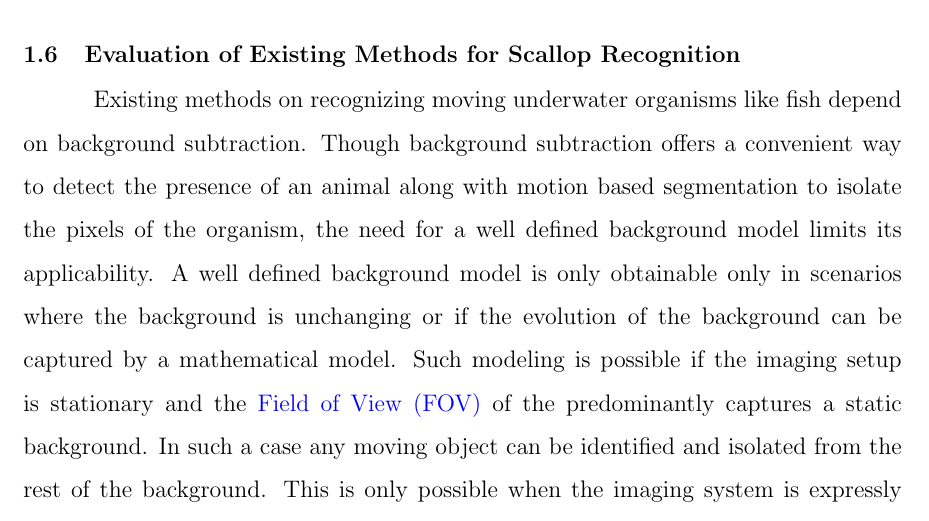
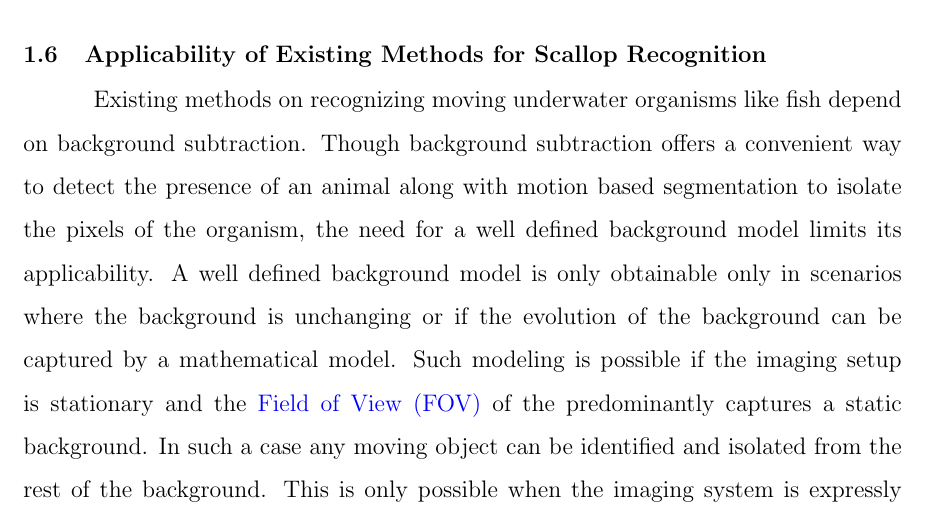
Before and after one commit to prarobo/phd_thesis, a LaTeX thesis (chap_underwater_animal_lit.tex): part of page 8 of 12, cut so that both start at the same text. Compiled offline with pdfLaTeX; a LaTeX package or settings file that is missing is left out.

Commit message:
Change of scallop chapter title

```diff
--- a/chap_underwater_animal_lit.tex
+++ b/chap_underwater_animal_lit.tex
@@ -187,7 +187,7 @@ A detailed account of this multi-layered approach is discussed in Chapter~\ref{c
 
 %========================================================================================
 
-\section{Evaluation of Existing Methods for Scallop Recognition}
+\section{Applicability of Existing Methods for Scallop Recognition}
 
 Existing methods on recognizing moving underwater organisms like fish depend on background subtraction. Though background subtraction
 offers a convenient way to detect the presence of an animal along with motion based segmentation to isolate the pixels of the organism, the need for a well defined background model limits its applicability. A well defined background model is only obtainable only in scenarios where the background is unchanging or if the evolution of the background can be captured by a mathematical model. Such modeling is possible if the imaging setup is stationary and the \gls{fov} of the predominantly captures a static background. In such a case any moving object can be identified and isolated from the rest of the background. This is only possible when the imaging system is expressly looking for moving objects. In case of stationary organism, the imaging systems has to move to capture data and identify organisms from the images. In this case, the background distribution is very challenging to model if not impossible.
```
Also changed, not shown: chap_underwater_animal_lit.pdf.
